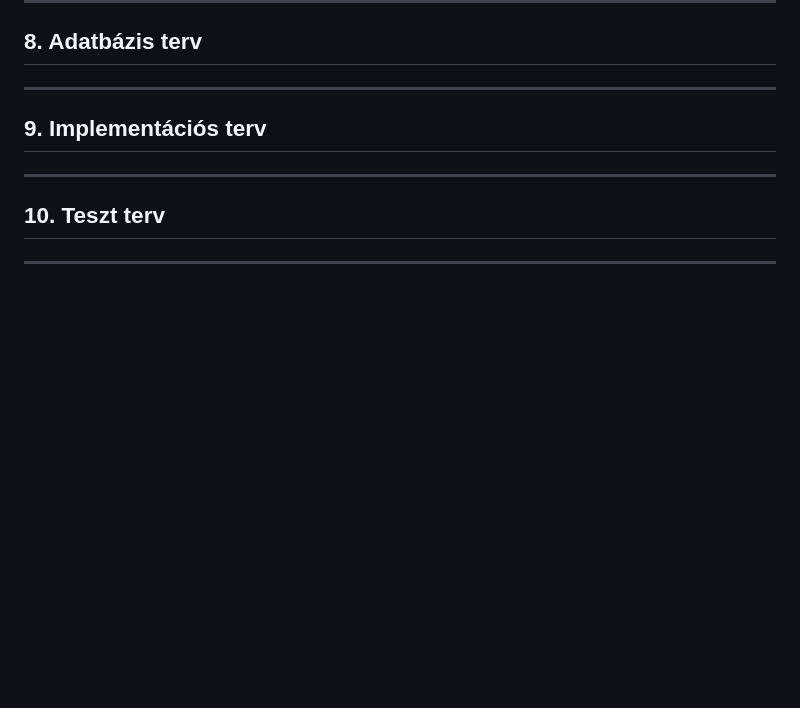
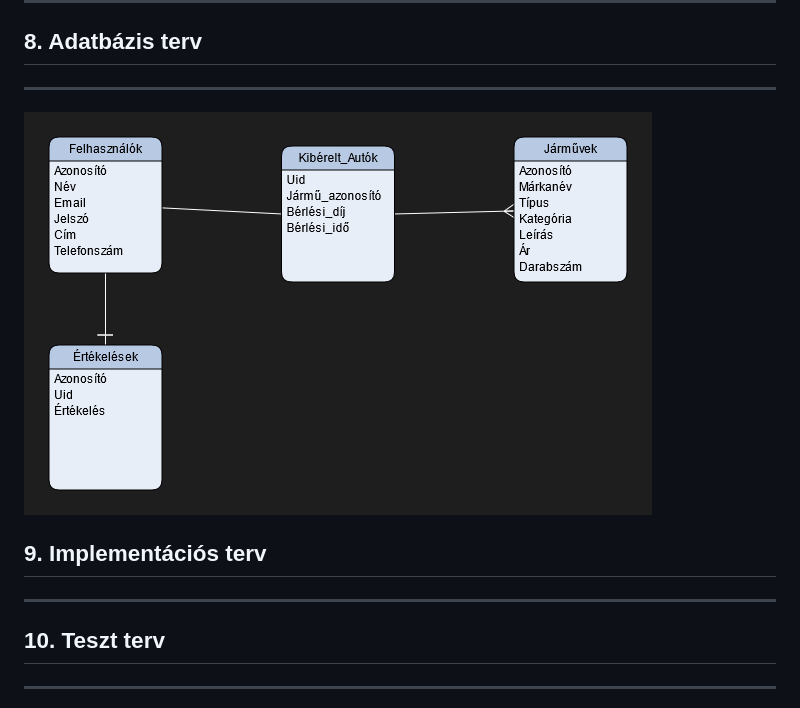
Before and after one commit to PHorvath1/AFP2021, a Markdown page: Docs/system-specification.md, the part around the change. Rendered like a GitHub page; pictures changed too: Pictures/Database_plan.png (added); blank space fills up the shorter version.

Commit message:
Added Database plan to System Specification

```diff
--- a/Docs/system-specification.md
+++ b/Docs/system-specification.md
@@ -30,7 +30,7 @@
 
 ## 8. Adatbázis terv
 ---
-
+![Image](https://github.com/PHorvath1/AFP2021/blob/main/Pictures/Database_plan.png)
 
 ## 9. Implementációs terv
 ---
```
